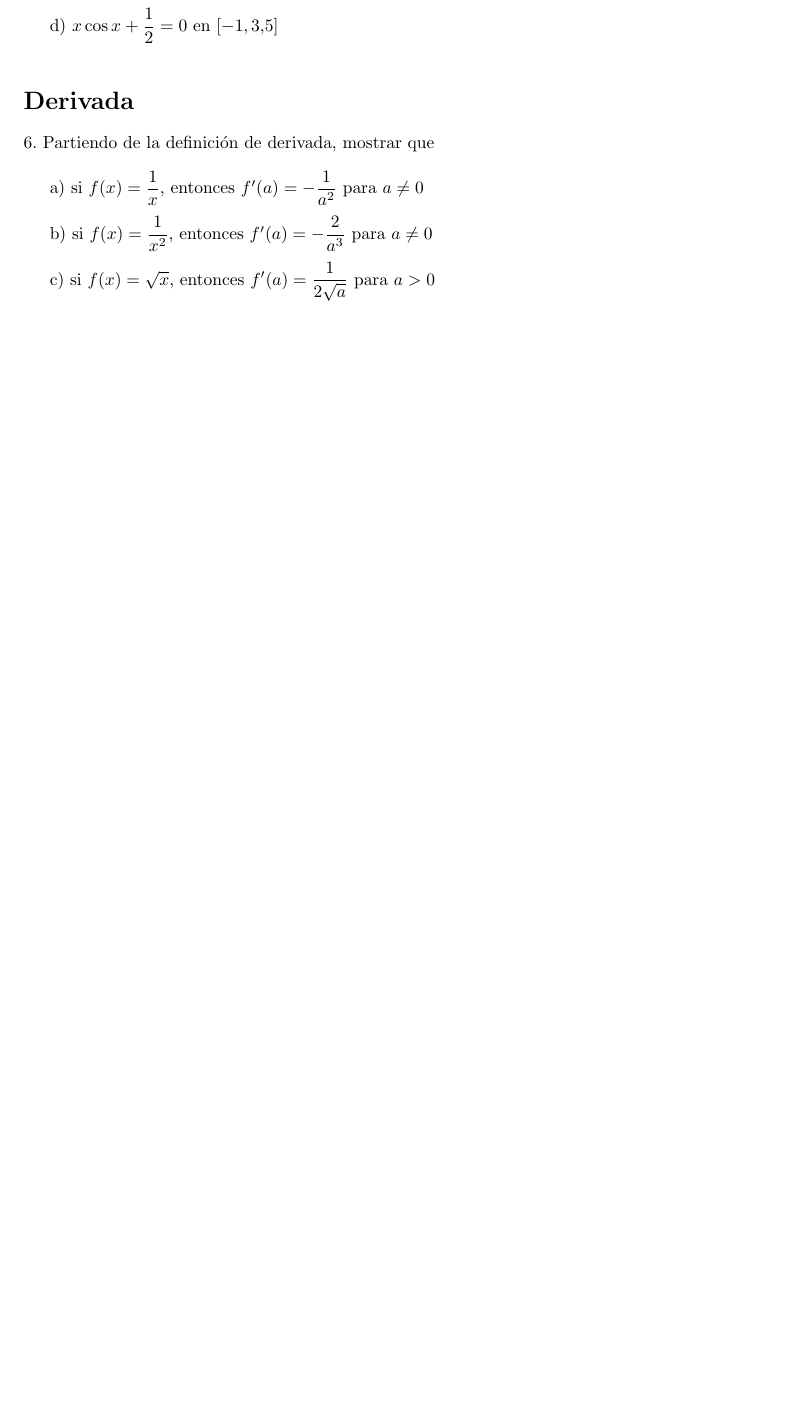
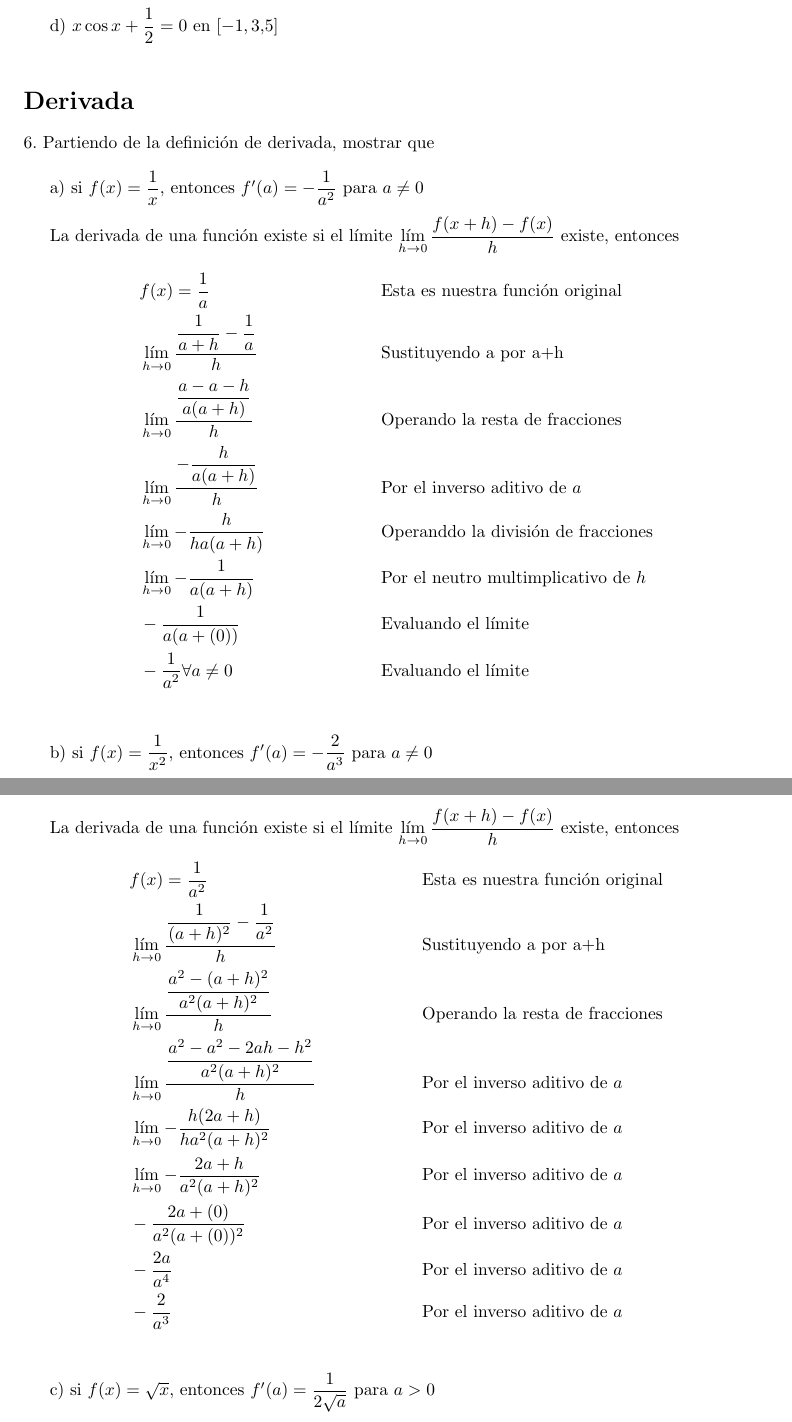
Before and after one commit to arielmerin/mcaTarea02, a LaTeX problem sheet (mcaTarea02.tex): part of page 2 of 7 before the commit and two parts of pages 2 and 3 of 8 after it, the two joined at a grey line, cut so that both start at the same text, the shorter picture padded with empty space. Compiled offline with pdfLaTeX.

Commit message:
Agregué las derivadas por definición pero faltó una

```diff
--- a/mcaTarea02.tex
+++ b/mcaTarea02.tex
@@ -129,11 +129,34 @@ d) $ x\cos x + \dfrac{1}{2} = 0$ en $ [-1,3.5] $\\
 
 a) si $ f(x) = \dfrac{1}{x}, $ entonces $ \fp{f}(a) = - \dfrac{1}{a^{2}}$ para $ a \neq 0 $\\
 
-%Aquí va la respuesta
+La derivada de una función existe si el límite $ \lim\limits_{h \to 0} \dfrac{f(x+h)-f(x)}{h} $ existe, entonces
+\begin{align*}
+	& f(x) = \dfrac{1}{a} &&\text{Esta es nuestra función original}\\
+	&\lim\limits_{h \to 0} \dfrac{\dfrac{1}{a+h}-\dfrac{1}{a}}{h} &&\text{Sustituyendo a por a+h}\\
+	&\lim\limits_{h \to 0} \dfrac{\dfrac{a-a-h}{a(a+h)}}{h} &&\text{Operando la resta de fracciones}\\
+	&\lim\limits_{h \to 0} \dfrac{-\dfrac{h}{a(a+h)}}{h} &&\text{Por el inverso aditivo de }a\\
+	&\lim\limits_{h \to 0} -\dfrac{h}{ha(a+h)} &&\text{Operanddo la división de fracciones}\\
+	&\lim\limits_{h \to 0} -\dfrac{1}{a(a+h)} &&\text{Por el neutro multimplicativo de }h\\
+	&-\dfrac{1}{a(a+(0))} &&\text{Evaluando el límite}\\
+	&-\dfrac{1}{a^{2}} \forall a \ne 0 &&\text{Evaluando el límite}\\
+\end{align*}
+
 
 b) si $ f(x) = \dfrac{1}{x^2}, $ entonces $ \fp{f}(a) = - \dfrac{2}{a^{3}}$ para $ a \neq 0 $\\
 
-%Aquí va la respuesta
+La derivada de una función existe si el límite $ \lim\limits_{h \to 0} \dfrac{f(x+h)-f(x)}{h} $ existe, entonces
+\begin{align*}
+	& f(x) = \dfrac{1}{a^{2}} &&\text{Esta es nuestra función original}\\
+	&\lim\limits_{h \to 0} \dfrac{\dfrac{1}{(a+h)^{2}}-\dfrac{1}{a^{2}}}{h} &&\text{Sustituyendo a por a+h}\\
+	&\lim\limits_{h \to 0} \dfrac{\dfrac{a^{2}-(a+h)^{2}}{a^{2}(a+h)^{2}}}{h} &&\text{Operando la resta de fracciones}\\
+	&\lim\limits_{h \to 0} \dfrac{\dfrac{a^{2}-a^{2}-2ah-h^{2}}{a^{2}(a+h)^{2}}}{h} &&\text{Por el inverso aditivo de }a\\
+	&\lim\limits_{h \to 0} -\dfrac{h(2a+h)}{ha^{2}(a+h)^{2}} &&\text{Por el inverso aditivo de }a\\
+	&\lim\limits_{h \to 0} -\dfrac{2a+h}{a^{2}(a+h)^{2}} &&\text{Por el inverso aditivo de }a\\
+	&-\dfrac{2a+(0)}{a^{2}(a+(0))^{2}} &&\text{Por el inverso aditivo de }a\\
+	&-\dfrac{2a}{a^{4}} &&\text{Por el inverso aditivo de }a\\
+	&-\dfrac{2}{a^{3}} &&\text{Por el inverso aditivo de }a\\
+\end{align*}
+
 
 c) si $ f(x) = \sqrt{x}, $ entonces $ \fp{f}(a) =  \dfrac{1}{2\sqrt{a}}$ para $ a > 0 $\\
 
```
